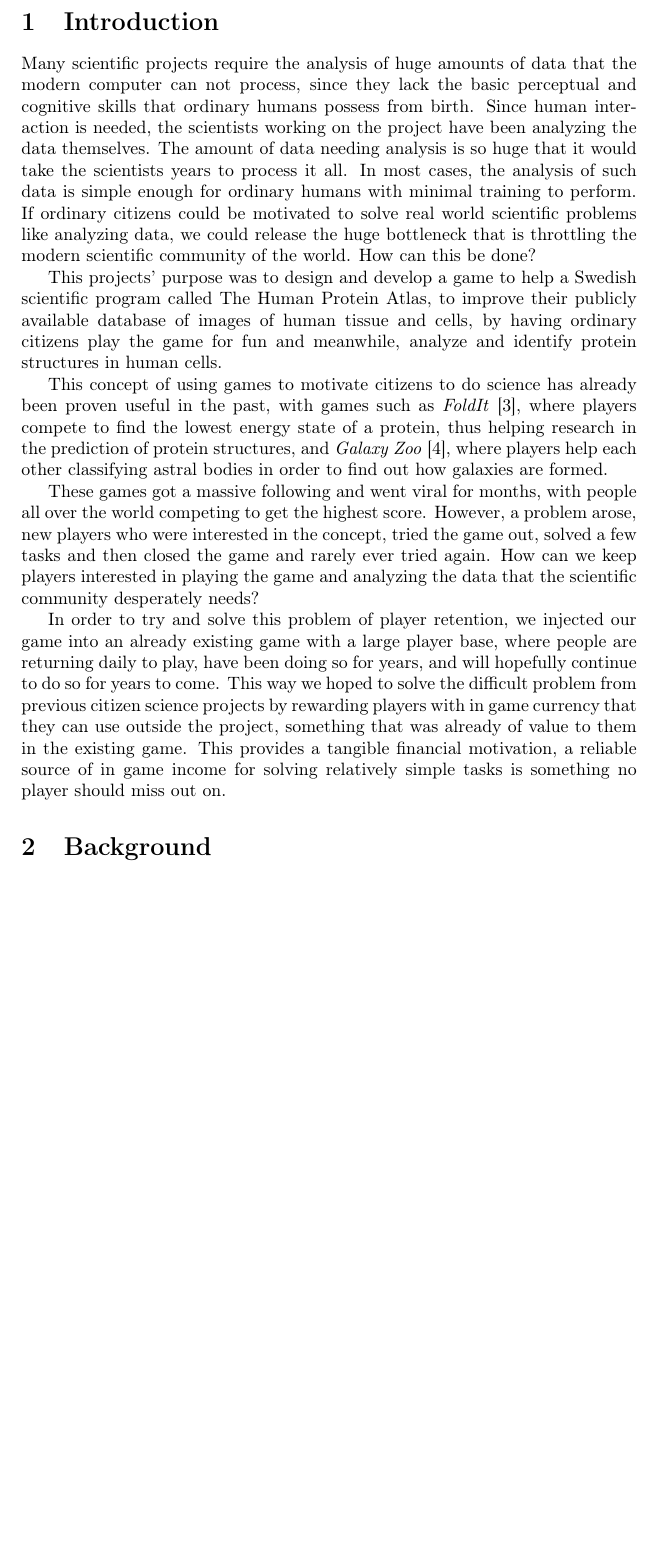
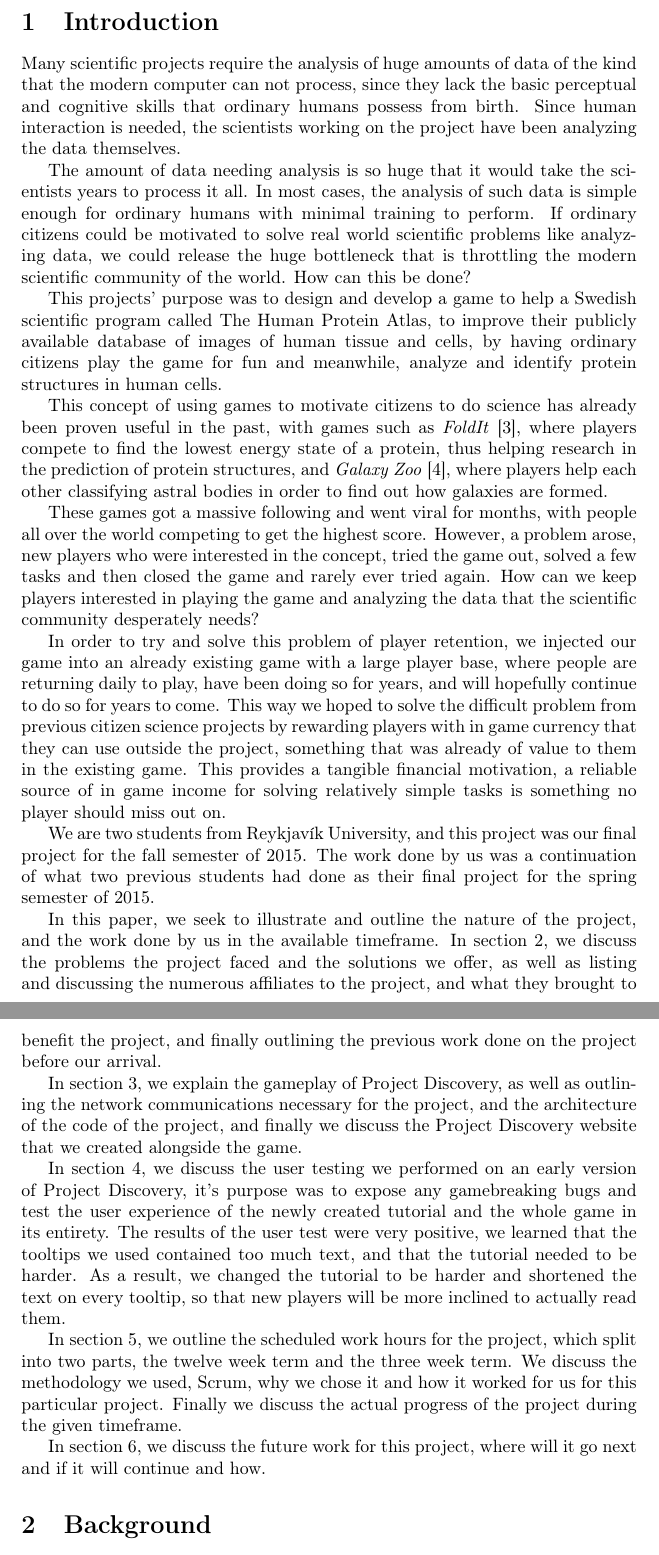
Before and after one commit to johannbjarka/final-project-reports, a LaTeX document (Final Report/main.tex, which reads Final Report/sections/introduction.tex): part of page 3 of 21 before the commit and two parts of pages 3 and 4 of 22 after it, the two joined at a grey line, cut so that both start at the same text, the shorter picture padded with empty space. Compiled offline with pdfLaTeX.

Commit message:
Roadmap to introduction

```diff
--- a/Final Report/sections/introduction.tex
+++ b/Final Report/sections/introduction.tex
@@ -1,7 +1,7 @@
 \section{Introduction}\label{sec:introduction}
 
-Many scientific projects require the analysis of huge amounts of data that the modern computer can not process, since they lack the basic perceptual and cognitive skills that ordinary humans possess from birth. Since human interaction is needed, the scientists working on the project have been analyzing the data themselves.
-% Tölvur geta unnið úr miklu data, þurfum að skýra betur að það er vissur týpur af gögnum
+Many scientific projects require the analysis of huge amounts of data of the kind that the modern computer can not process, since they lack the basic perceptual and cognitive skills that ordinary humans possess from birth. Since human interaction is needed, the scientists working on the project have been analyzing the data themselves.
+
 The amount of data needing analysis is so huge that it would take the scientists years to process it all. In most cases, the analysis of such data is simple enough for ordinary humans with minimal training to perform. If ordinary citizens could be motivated to solve real world scientific problems like analyzing data, we could release the huge bottleneck that is throttling the modern scientific community of the world. How can this be done?
 
 This projects' purpose was to design and develop a game to help a Swedish scientific program called The Human Protein Atlas, to improve their publicly available database of images of human tissue and cells, by having ordinary citizens play the game for fun and meanwhile, analyze and identify protein structures in human cells.
@@ -12,4 +12,16 @@ These games got a massive following and went viral for months, with people all o
 
 In order to try and solve this problem of player retention, we injected our game into an already existing game with a large player base, where people are returning daily to play, have been doing so for years, and will hopefully continue to do so for years to come. This way we hoped to solve the difficult problem from previous citizen science projects by rewarding players with in game currency that they can use outside the project, something that was already of value to them in the existing game. This provides a tangible financial motivation, a reliable source of in game income for solving relatively simple tasks is something no player should miss out on.
 
+We are two students from Reykjavík University, and this project was our final project for the fall semester of 2015. The work done by us was a continuation of what two previous students had done as their final project for the spring semester of 2015.
+
+In this paper, we seek to illustrate and outline the nature of the project, and the work done by us in the available timeframe. In section \ref{sec:background}, we discuss the problems the project faced and the solutions we offer, as well as listing and discussing the numerous affiliates to the project, and what they brought to benefit the project, and finally outlining the previous work done on the project before our arrival.
+
+In section \ref{sec:projectdiscovery}, we explain the gameplay of Project Discovery, as well as outlining the network communications necessary for the project, and the architecture of the code of the project, and finally we discuss the Project Discovery website that we created alongside the game.
+
+In section \ref{sec:userevaluation}, we discuss the user testing we performed on an early version of Project Discovery, it's purpose was to expose any gamebreaking bugs and test the user experience of the newly created tutorial and the whole game in its entirety. The results of the user test were very positive, we learned that the tooltips we used contained too much text, and that the tutorial needed to be harder. As a result, we changed the tutorial to be harder and shortened the text on every tooltip, so that new players will be more inclined to actually read them.
+
+In section \ref{sec:workscheduleandflow}, we outline the scheduled work hours for the project, which split into two parts, the twelve week term and the three week term. We discuss the methodology we used, Scrum, why we chose it and how it worked for us for this particular project. Finally we discuss the actual progress of the project during the given timeframe.
+
+In section \ref{sec:futurework}, we discuss the future work for this project, where will it go next and if it will continue and how.
+
 % Reference to FoldIt and Galaxy Zoo, state purpose of specific project and discuss continuation of previous work. Vantar roadmap (in this section we do stuff, next section we do other stuff), gefa user eval niðurstöður strax.
```
Also changed, not shown: 2 other files.
